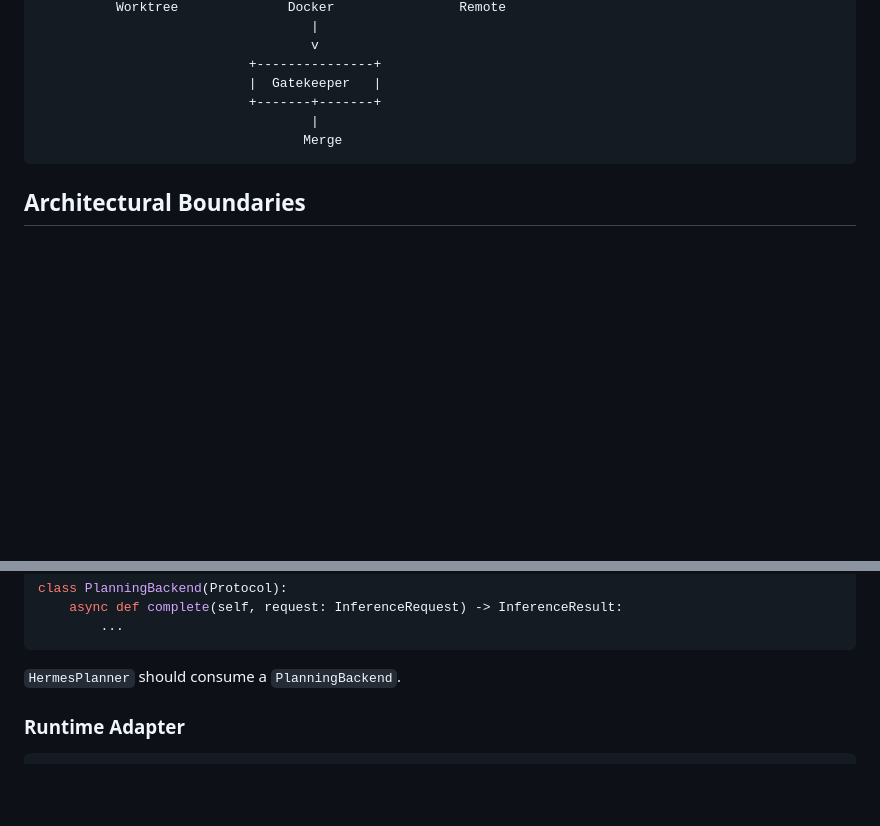
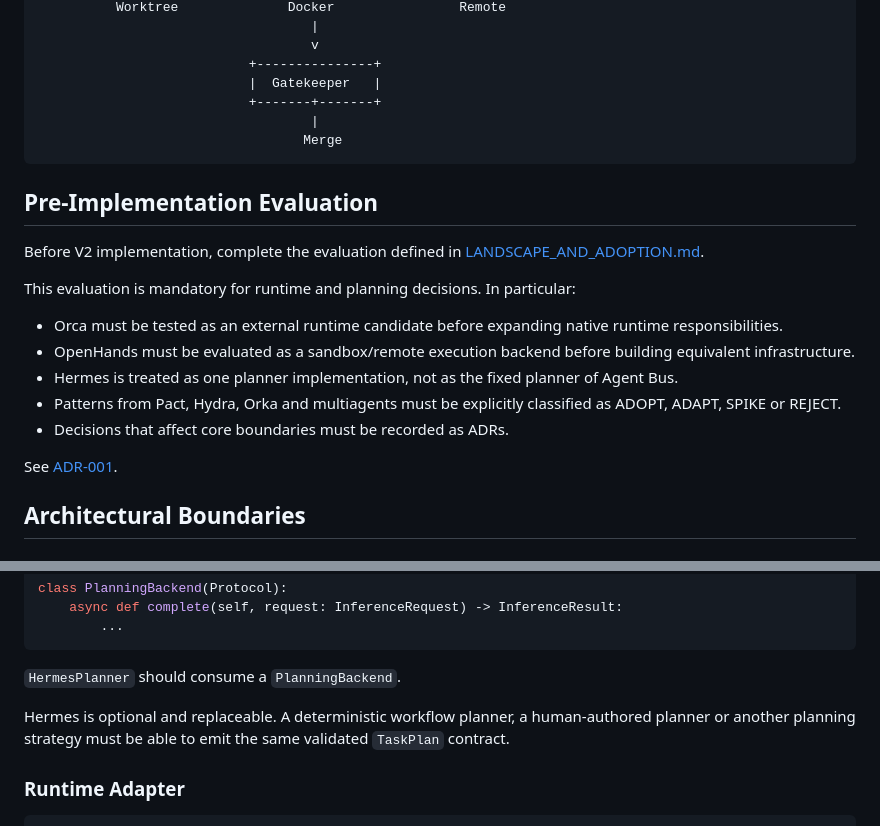
Before and after one commit to yasmanycastillo/agent-bus, a Markdown page: ARCHITECTURE_V2.md, 2 parts joined by grey strips. GitHub-like rendering; blank space fills up the shorter version.

Commit message:
docs: require pre-implementation ecosystem evaluation

````diff
--- a/ARCHITECTURE_V2.md
+++ b/ARCHITECTURE_V2.md
@@ -83,6 +83,20 @@ Those belong behind adapters.
                                   Merge
 ```
 
+## Pre-Implementation Evaluation
+
+Before V2 implementation, complete the evaluation defined in [LANDSCAPE_AND_ADOPTION.md](LANDSCAPE_AND_ADOPTION.md).
+
+This evaluation is mandatory for runtime and planning decisions. In particular:
+
+- Orca must be tested as an external runtime candidate before expanding native runtime responsibilities.
+- OpenHands must be evaluated as a sandbox/remote execution backend before building equivalent infrastructure.
+- Hermes is treated as one planner implementation, not as the fixed planner of Agent Bus.
+- Patterns from Pact, Hydra, Orka and multiagents must be explicitly classified as ADOPT, ADAPT, SPIKE or REJECT.
+- Decisions that affect core boundaries must be recorded as ADRs.
+
+See [ADR-001](docs/adr/001-pluggable-planning-and-runtime.md).
+
 ## Architectural Boundaries
 
 ### Agent Bus Core
@@ -122,6 +136,8 @@ class PlanningBackend(Protocol):
 ```
 
 `HermesPlanner` should consume a `PlanningBackend`.
+
+Hermes is optional and replaceable. A deterministic workflow planner, a human-authored planner or another planning strategy must be able to emit the same validated `TaskPlan` contract.
 
 ### Runtime Adapter
 
````
